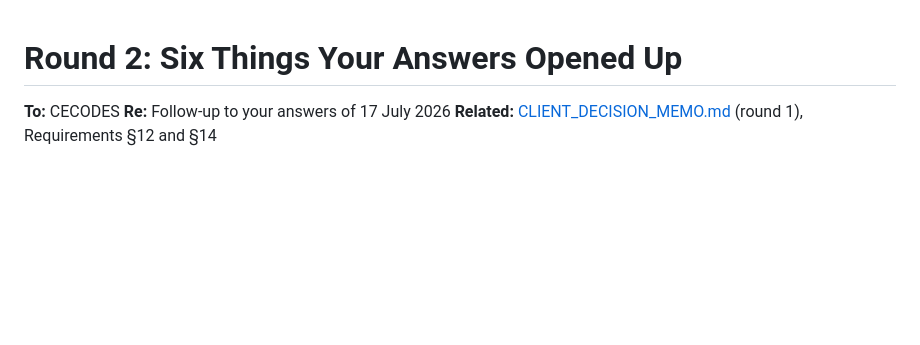
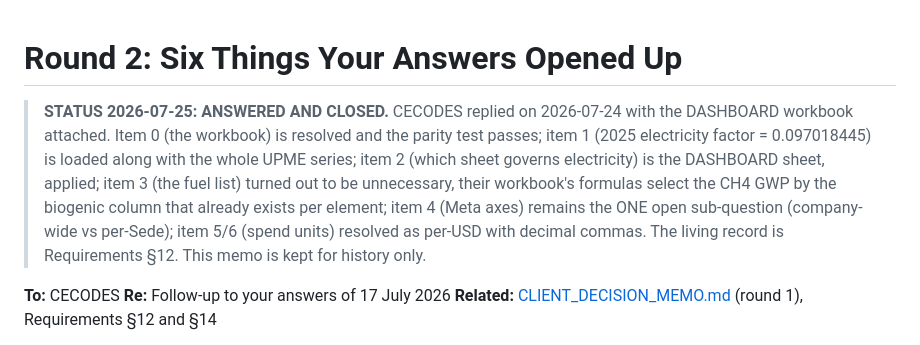
Before and after one commit to zainmustafai/CECODES-Carbon-Footprint-Calculator, a Markdown page: docs/CLIENT_DECISION_MEMO_ROUND2.md, the part around the change. GitHub-like rendering; blank space fills up the shorter version.

Commit message:
docs(memo): mark round 2 answered and closed (2026-07-24); Meta axis is the one survivor
Co-Authored-By: Claude Fable 5 <noreply@anthropic.com>

```diff
--- a/docs/CLIENT_DECISION_MEMO_ROUND2.md
+++ b/docs/CLIENT_DECISION_MEMO_ROUND2.md
@@ -1,4 +1,13 @@
 # Round 2: Six Things Your Answers Opened Up
+
+> **STATUS 2026-07-25: ANSWERED AND CLOSED.** CECODES replied on 2026-07-24 with the DASHBOARD
+> workbook attached. Item 0 (the workbook) is resolved and the parity test passes; item 1 (2025
+> electricity factor = 0.097018445) is loaded along with the whole UPME series; item 2 (which
+> sheet governs electricity) is the DASHBOARD sheet, applied; item 3 (the fuel list) turned out
+> to be unnecessary, their workbook's formulas select the CH4 GWP by the biogenic column that
+> already exists per element; item 4 (Meta axes) remains the ONE open sub-question
+> (company-wide vs per-Sede); item 5/6 (spend units) resolved as per-USD with decimal commas.
+> The living record is Requirements §12. This memo is kept for history only.
 
 **To:** CECODES
 **Re:** Follow-up to your answers of 17 July 2026
```
